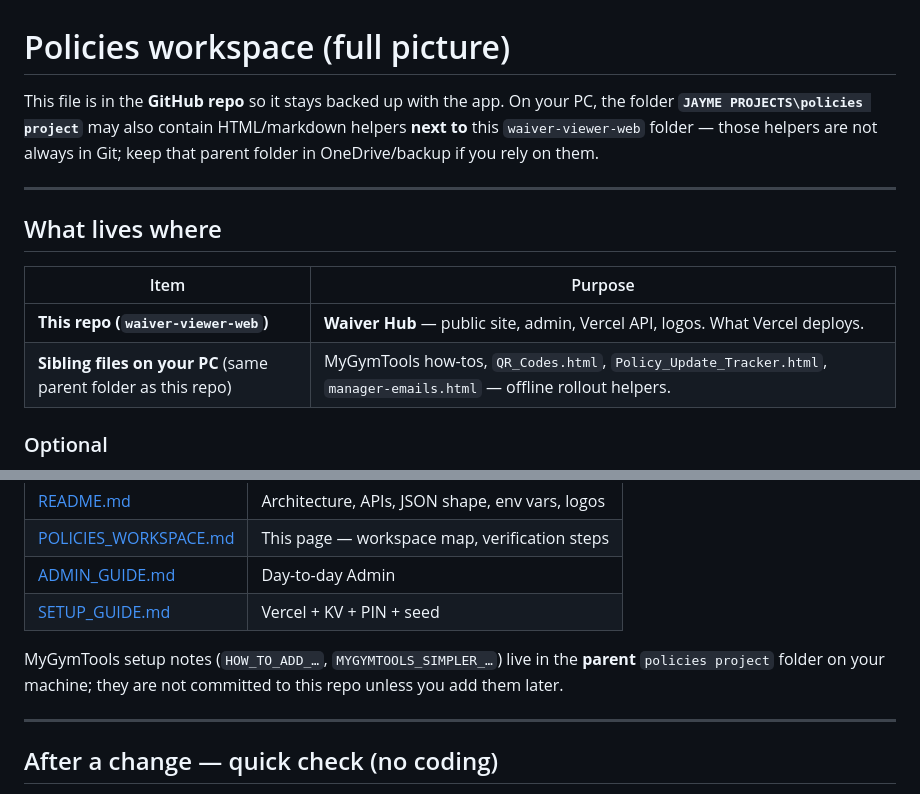
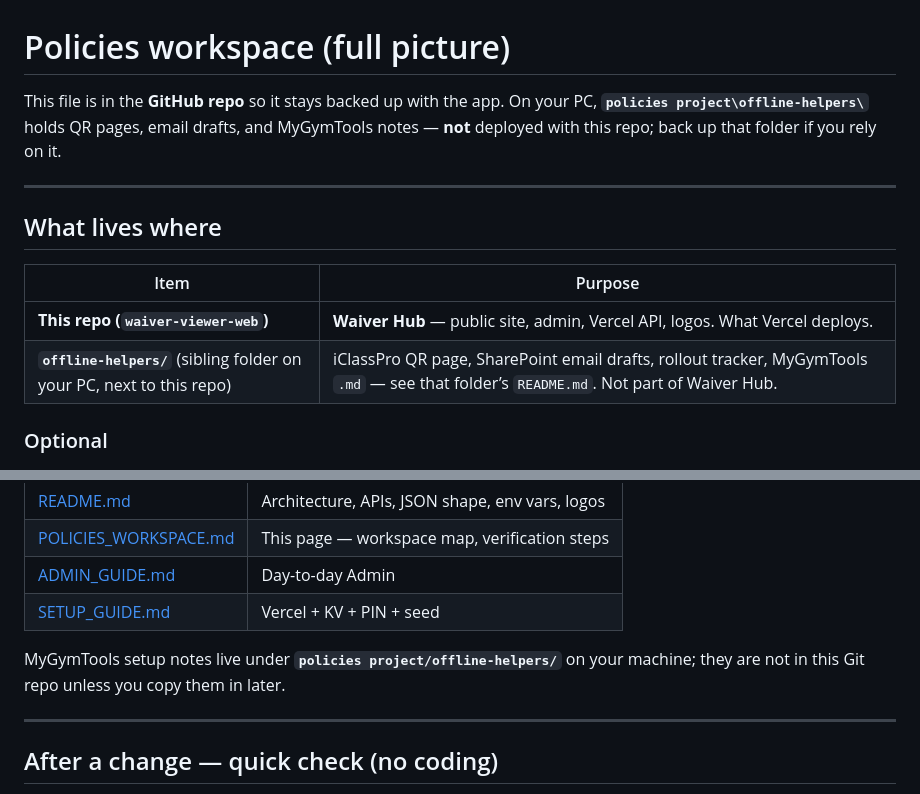
Before and after one commit to Jaymelynng/waiver-viewer-web, a Markdown page: docs/POLICIES_WORKSPACE.md, 2 parts joined by grey strips. Rendered like a GitHub page.

Commit message:
Docs: offline-helpers folder layout on PC
Made-with: Cursor

```diff
--- a/docs/POLICIES_WORKSPACE.md
+++ b/docs/POLICIES_WORKSPACE.md
@@ -1,6 +1,6 @@
 # Policies workspace (full picture)
 
-This file is in the **GitHub repo** so it stays backed up with the app. On your PC, the folder **`JAYME PROJECTS\policies project`** may also contain HTML/markdown helpers **next to** this `waiver-viewer-web` folder — those helpers are not always in Git; keep that parent folder in OneDrive/backup if you rely on them.
+This file is in the **GitHub repo** so it stays backed up with the app. On your PC, **`policies project\offline-helpers\`** holds QR pages, email drafts, and MyGymTools notes — **not** deployed with this repo; back up that folder if you rely on it.
 
 ---
 
@@ -9,7 +9,7 @@ This file is in the **GitHub repo** so it stays backed up with the app. On your
 | Item | Purpose |
 |------|--------|
 | **This repo (`waiver-viewer-web`)** | **Waiver Hub** — public site, admin, Vercel API, logos. What Vercel deploys. |
-| **Sibling files on your PC** (same parent folder as this repo) | MyGymTools how-tos, `QR_Codes.html`, `Policy_Update_Tracker.html`, `manager-emails.html` — offline rollout helpers. |
+| **`offline-helpers/`** (sibling folder on your PC, next to this repo) | iClassPro QR page, SharePoint email drafts, rollout tracker, MyGymTools `.md` — see that folder’s `README.md`. Not part of Waiver Hub. |
 
 ### Optional
 
@@ -65,7 +65,7 @@ Shared text uses placeholders like `{{gym.name}}`. Gym-specific fields come from
 | [ADMIN_GUIDE.md](../ADMIN_GUIDE.md) | Day-to-day Admin |
 | [SETUP_GUIDE.md](../SETUP_GUIDE.md) | Vercel + KV + PIN + seed |
 
-MyGymTools setup notes (`HOW_TO_ADD_…`, `MYGYMTOOLS_SIMPLER_…`) live in the **parent** `policies project` folder on your machine; they are not committed to this repo unless you add them later.
+MyGymTools setup notes live under **`policies project/offline-helpers/`** on your machine; they are not in this Git repo unless you copy them in later.
 
 ---
 
```
